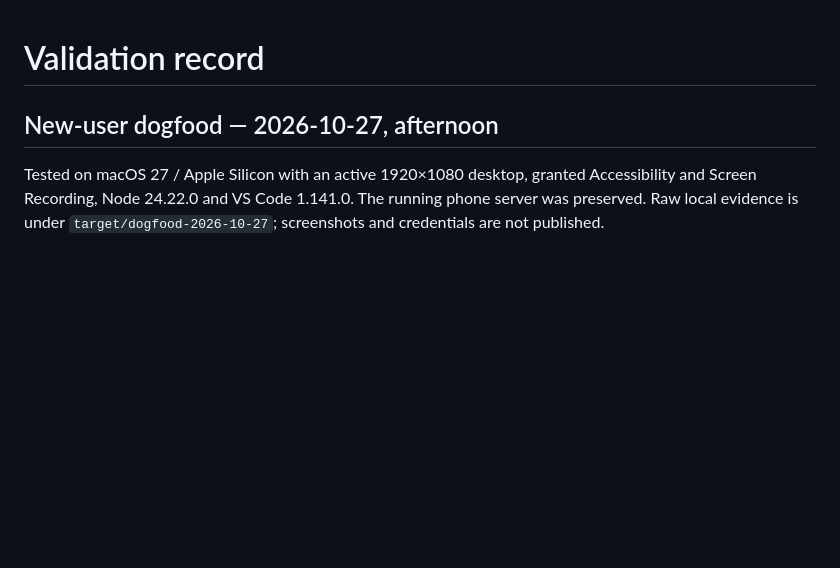
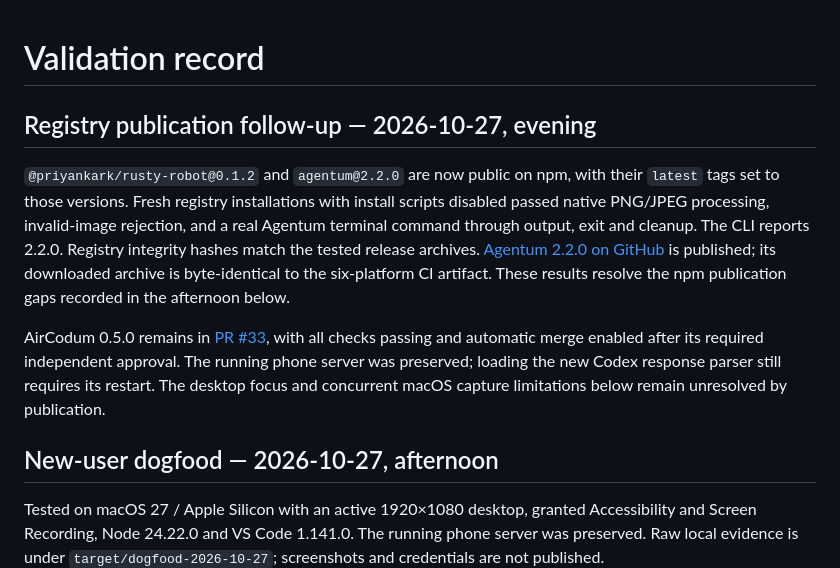
Before and after one commit to priyankark/rusty-robot, a Markdown page: docs/validation.md, the part around the change. Rendered like a GitHub page; blank space fills up the shorter version.

Commit message:
docs: confirm public npm installs and Agentum release (#14)
Co-authored-by: Priyankar Kumar <18360329+priyankark@users.noreply.github.com>

```diff
--- a/docs/validation.md
+++ b/docs/validation.md
@@ -1,4 +1,21 @@
 # Validation record
+
+## Registry publication follow-up — 2026-10-27, evening
+
+`@priyankark/rusty-robot@0.1.2` and `agentum@2.2.0` are now public on npm,
+with their `latest` tags set to those versions. Fresh registry installations
+with install scripts disabled passed native PNG/JPEG processing, invalid-image
+rejection, and a real Agentum terminal command through output, exit and cleanup.
+The CLI reports 2.2.0. Registry integrity hashes match the tested release archives.
+[Agentum 2.2.0 on GitHub](https://github.com/priyankark/agentum-cli/releases/tag/v2.2.0)
+is published; its downloaded archive is byte-identical to the six-platform CI artifact.
+These results resolve the npm publication gaps recorded in the afternoon below.
+
+AirCodum 0.5.0 remains in [PR #33](https://github.com/priyankark/AirCodum/pull/33),
+with all checks passing and automatic merge enabled after its required independent
+approval. The running phone server was preserved; loading the new Codex response
+parser still requires its restart. The desktop focus and concurrent macOS capture
+limitations below remain unresolved by publication.
 
 ## New-user dogfood — 2026-10-27, afternoon
 
```
